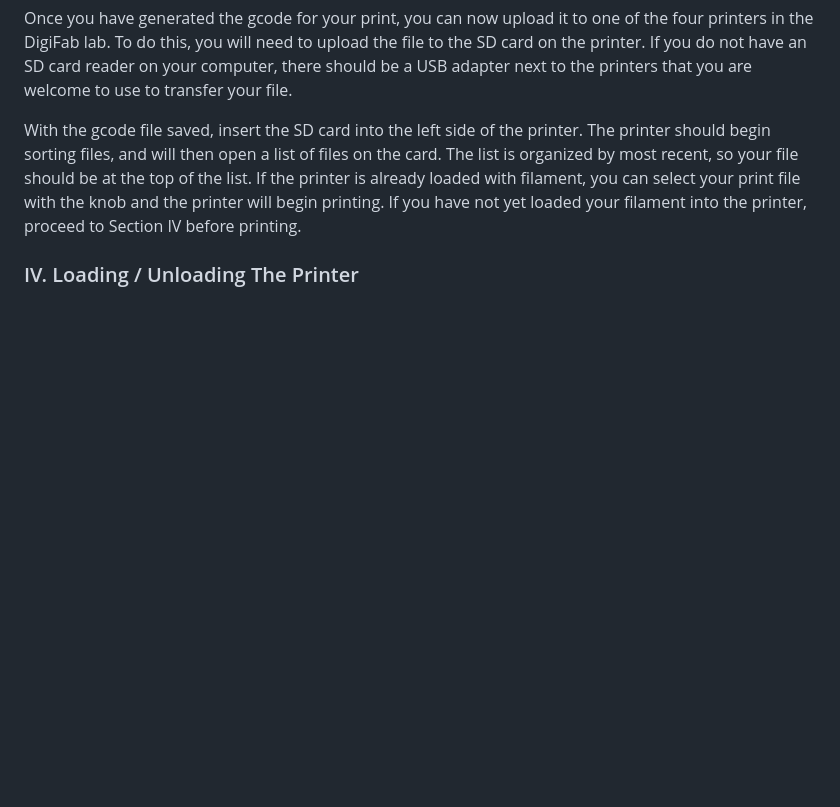
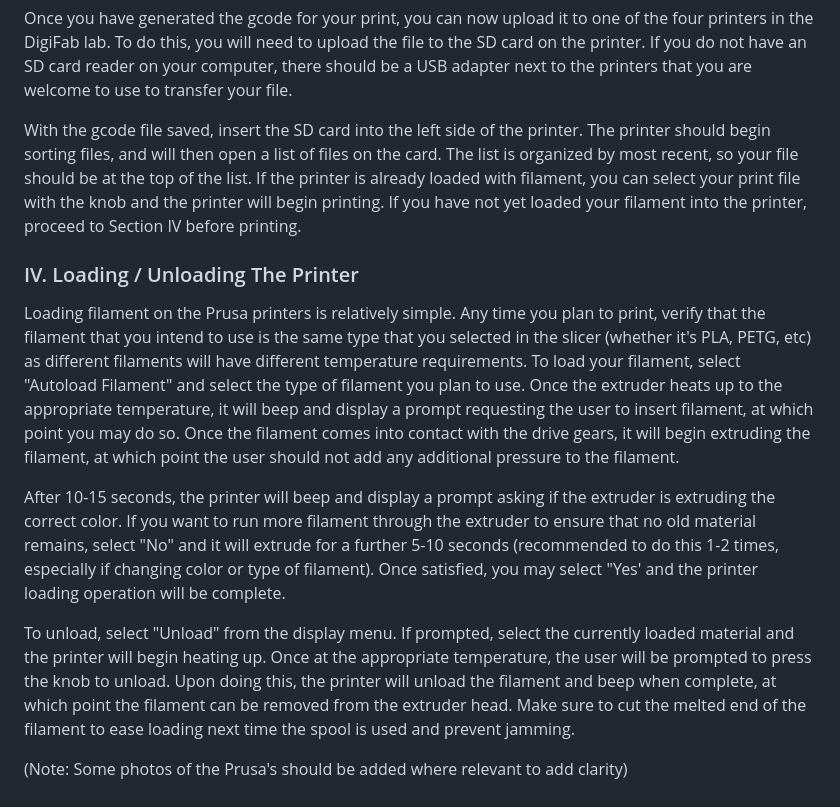
Before and after one commit to ut-texas-robotics/shops, a Markdown page: labs/prusa_mk3s.md, the part around the change. GitHub-like rendering; blank space fills up the shorter version.

Commit message:
Update prusa_mk3s.md
Finished walk through, should add pictures and potentially a section covering maintenance

```diff
--- a/labs/prusa_mk3s.md
+++ b/labs/prusa_mk3s.md
@@ -53,3 +53,11 @@ Once you have generated the gcode for your print, you can now upload it to one o
 With the gcode file saved, insert the SD card into the left side of the printer. The printer should begin sorting files, and will then open a list of files on the card. The list is organized by most recent, so your file should be at the top of the list. If the printer is already loaded with filament, you can select your print file with the knob and the printer will begin printing. If you have not yet loaded your filament into the printer, proceed to Section IV before printing.
 
 ### IV. Loading / Unloading The Printer
+
+Loading filament on the Prusa printers is relatively simple. Any time you plan to print, verify that the filament that you intend to use is the same type that you selected in the slicer (whether it's PLA, PETG, etc) as different filaments will have different temperature requirements. To load your filament, select "Autoload Filament" and select the type of filament you plan to use. Once the extruder heats up to the appropriate temperature, it will beep and display a prompt requesting the user to insert filament, at which point you may do so. Once the filament comes into contact with the drive gears, it will begin extruding the filament, at which point the user should not add any additional pressure to the filament.
+
+After 10-15 seconds, the printer will beep and display a prompt asking if the extruder is extruding the correct color. If you want to run more filament through the extruder to ensure that no old material remains, select "No" and it will extrude for a further 5-10 seconds (recommended to do this 1-2 times, especially if changing color or type of filament). Once satisfied, you may select "Yes' and the printer loading operation will be complete.
+
+To unload, select "Unload" from the display menu. If prompted, select the currently loaded material and the printer will begin heating up. Once at the appropriate temperature, the user will be prompted to press the knob to unload. Upon doing this, the printer will unload the filament and beep when complete, at which point the filament can be removed from the extruder head. Make sure to cut the melted end of the filament to ease loading next time the spool is used and prevent jamming.
+
+(Note: Some photos of the Prusa's should be added where relevant to add clarity)
```
